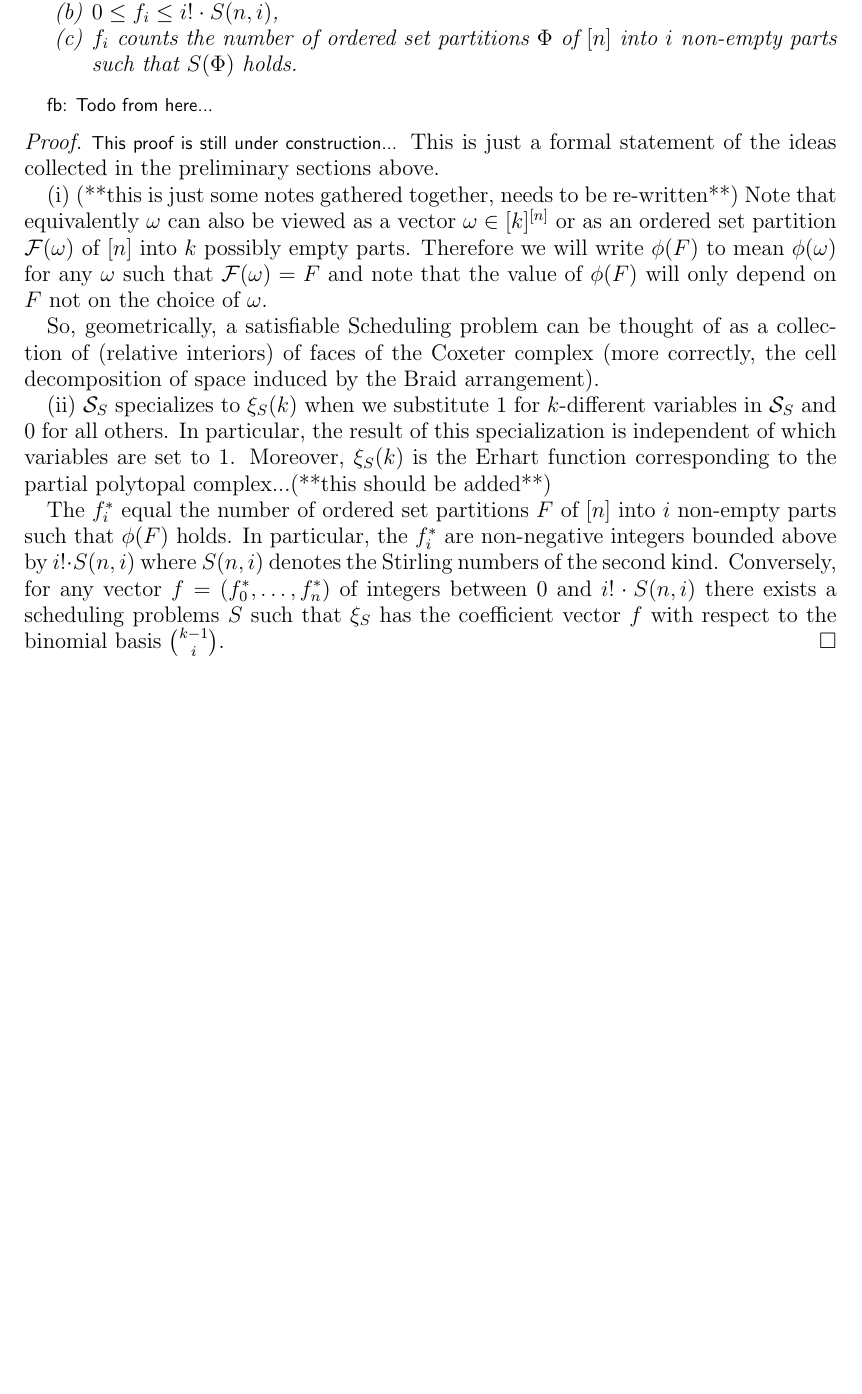
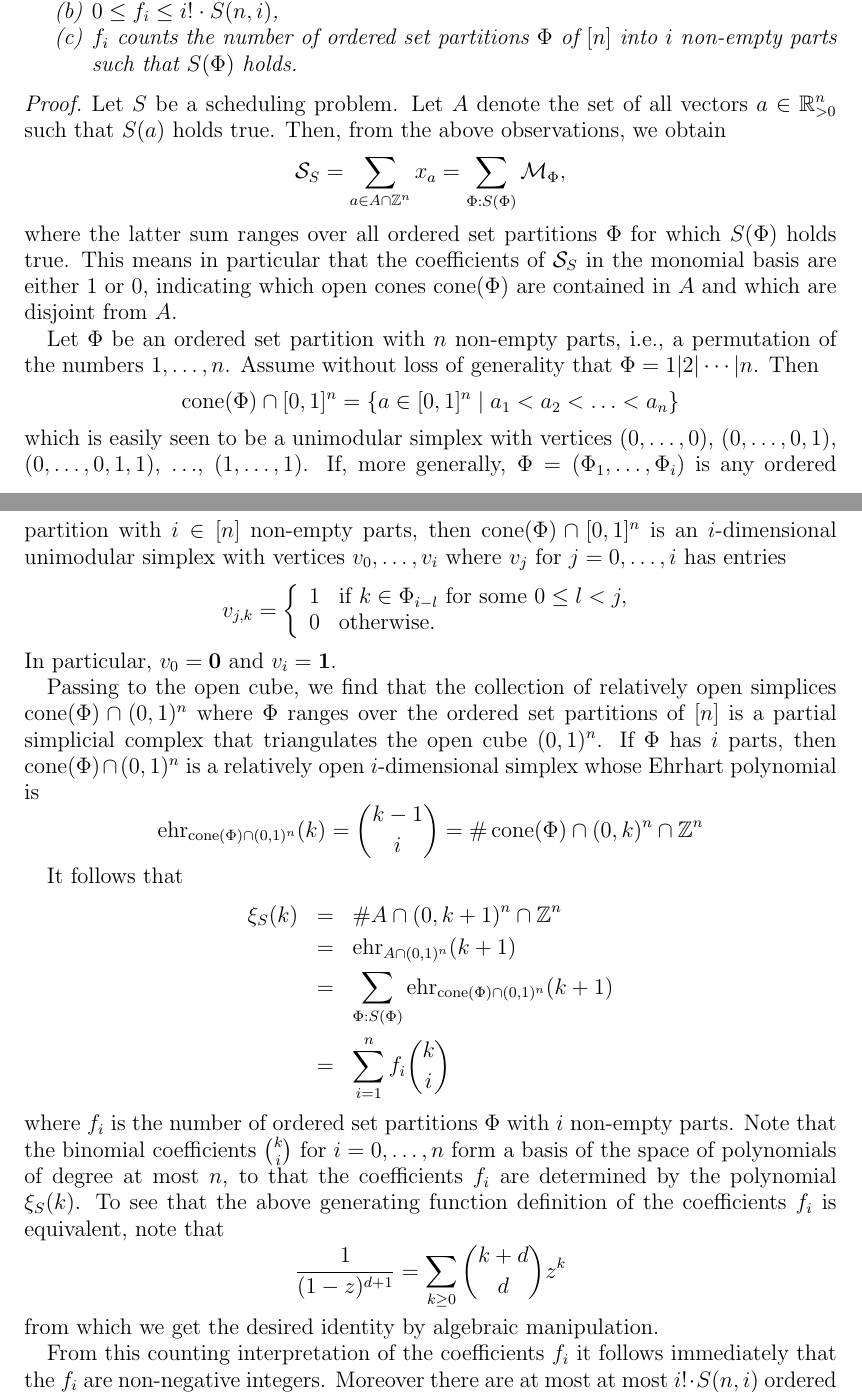
Before and after one commit to fbreuer/SchedulingProblems, a LaTeX paper (Scheduling.tex): part of page 11 of 20 before the commit and two parts of pages 11 and 12 of 21 after it, the two joined at a grey line, cut so that both start at the same text, the shorter picture padded with empty space. Compiled offline with pdfLaTeX.

Commit message:
proof of f-/M-Theorem written

```diff
--- a/Scheduling.tex
+++ b/Scheduling.tex
@@ -551,25 +554,42 @@ satisfy the following properties:
 \end{enumerate}
 \end{theorem}
 
-\comment{fb: Todo from here...}
+\begin{proof}
+Let $S$ be a scheduling problem. Let $A$ denote the set of all vectors $a\in\RR^n_{> 0}$ such that $S(a)$ holds true. Then, from the above observations, we obtain
+\[
+ \SSS_S = \sum_{a\in A\cap\ZZ^n} x_a = \sum_{\Phi:S(\Phi)} \ncM_\Phi,
+\]
+where the latter sum ranges over all ordered set partitions $\Phi$ for which $S(\Phi)$ holds true. This means in particular that the coefficients of $\SSS_S$ in the monomial basis are either 1 or 0, indicating which open cones $\cone(\Phi)$ are contained in $A$ and which are disjoint from $A$.
 
-\begin{proof}
-\comment{This proof is still under construction...} This is just a formal statement of the ideas collected in the preliminary sections above.
+Let $\Phi$ be an ordered set partition with $n$ non-empty parts, i.e., a permutation of the numbers $1,\ldots,n$. Assume without loss of generality that $\Phi=1|2|\cdots|n$. Then
+\[
+  \cone(\Phi)\cap [0,1]^n = \mset{a\in[0,1]^n}{a_1<a_2<\ldots<a_n}
+\]
+which is easily seen to be a unimodular simplex with vertices $(0,\ldots,0)$, $(0,\ldots,0,1)$, $(0,\ldots,0,1,1)$, $\ldots$, $(1,\ldots,1)$. If, more generally, $\Phi=(\Phi_1,\ldots,\Phi_i)$ is any ordered partition with $i\in[n]$ non-empty parts, then $\cone(\Phi)\cap[0,1]^n$ is an $i$-dimensional unimodular simplex with vertices $v_0,\ldots,v_i$ where $v_j$ for $j=0,\ldots,i$ has entries
+\[
+ v_{j,k} = \choice{1 & \text{if }k\in\Phi_{i-l} \text{ for some } 0\leq l < j, \\ 0 & \text{otherwise.} }
+\]
+In particular, $v_0= \mathbf{0}$ and $v_i=\mathbf{1}$.
 
-(i) (**this is just some notes gathered together, needs to be re-written**) Note that
-equivalently $\omega$ can also be viewed as a vector $\omega\in
-[k]^{[n]}$ or as an ordered set partition $\FFF(\omega)$ of $[n]$ into
-$k$ possibly empty parts. Therefore we will write $\phi(F)$ to mean
-$\phi(\omega)$ for any $\omega$ such that $\FFF(\omega)=F$ and note
-that the value of $\phi(F)$ will only depend on $F$ not on the choice
-of $\omega$.
+Passing to the open cube, we find that the collection of relatively open simplices $\cone(\Phi)\cap (0,1)^n$ where $\Phi$ ranges over the ordered set partitions of $[n]$ is a partial simplicial complex that triangulates the open cube $(0,1)^n$. If $\Phi$ has $i$ parts, then $\cone(\Phi)\cap (0,1)^n$ is a relatively open $i$-dimensional simplex whose Ehrhart polynomial is
+\[
+  \ehr_{\cone(\Phi)\cap (0,1)^n}(k) = \binom{k-1}{i} = \#\cone(\Phi)\cap (0,k)^n \cap \ZZ^n
+\]
 
-So, geometrically, a satisfiable Scheduling problem can be thought of
-as a collection of (relative interiors) of faces of the Coxeter
-complex (more correctly, the cell decomposition of space induced by
-the Braid arrangement).
+It follows that
+\begin{eqnarray*}
+  \xi_S(k) &=& \#A\cap(0,k+1)^n\cap\ZZ^n \\
+  &=& \ehr_{A\cap(0,1)^n}(k+1) \\
+  &=& \sum_{\Phi:S(\Phi)} \ehr_{\cone(\Phi)\cap(0,1)^n}(k+1) \\
+  &=& \sum_{i=1}^n f_i\binom{k}{i}
+\end{eqnarray*}
+where $f_i$ is the number of ordered set partitions $\Phi$ with $i$ non-empty parts. Note that the binomial coefficients $\binom{k}{i}$ for $i=0,\ldots,n$ form a basis of the space of polynomials of degree at most $n$, to that the coefficients $f_i$ are determined by the polynomial $\xi_S(k)$. To see that the above generating function definition of the coefficients $f_i$ is equivalent, note that
+\[
+  \frac{1}{(1-z)^{d+1}} = \sum_{k\geq 0} \binom{k+d}{d} z^k
+\]
+from which we get the desired identity by algebraic manipulation.
 
-(ii) $\SSS_S$ specializes to $\xi_S(k)$ when we substitute $1$ for $k$-different variables in $\SSS_S$ and $0$ for all others. In particular, the result of this specialization is independent of which variables are set to 1. Moreover, $\xi_S(k)$ is the Erhart function corresponding to the partial polytopal complex...(**this should be added**)
+From this counting interpretation of the coefficients $f_i$ it follows immediately that the $f_i$ are non-negative integers. Moreover there are at most at most $i!\cdot S(n,i)$ ordered set partitions of $[n]$ with $i$ non-empty parts \cite{something}, which proves the upper bound on the $f_i$. \comment{Todo: check upper bound formula and find reference: OEIS.}
 
-The $f_i^*$ equal the number of ordered set partitions $F$ of $[n]$ into $i$ non-empty parts such that $\phi(F)$ holds. In particular, the $f_i^*$ are non-negative integers bounded above by $i!\cdot S(n,i)$ where $S(n,i)$ denotes the Stirling numbers of the second kind.  Conversely, for any vector $f=(f_0^*,\ldots,f_n^*)$ of integers between $0$ and $i!\cdot S(n,i)$ there exists a scheduling problems $S$ such that $\xi_S$ has the coefficient vector $f$ with respect to the binomial basis $\binom{k-1}{i}$.
+Finally, the fact that $\SSS_S$ specializes to $\xi_S(k)$ follows immediately from the specialization (\ref{eqn:spec ncM}).
 \end{proof}
```
Also changed, not shown: Scheduling.tex (17 more changed lines).
